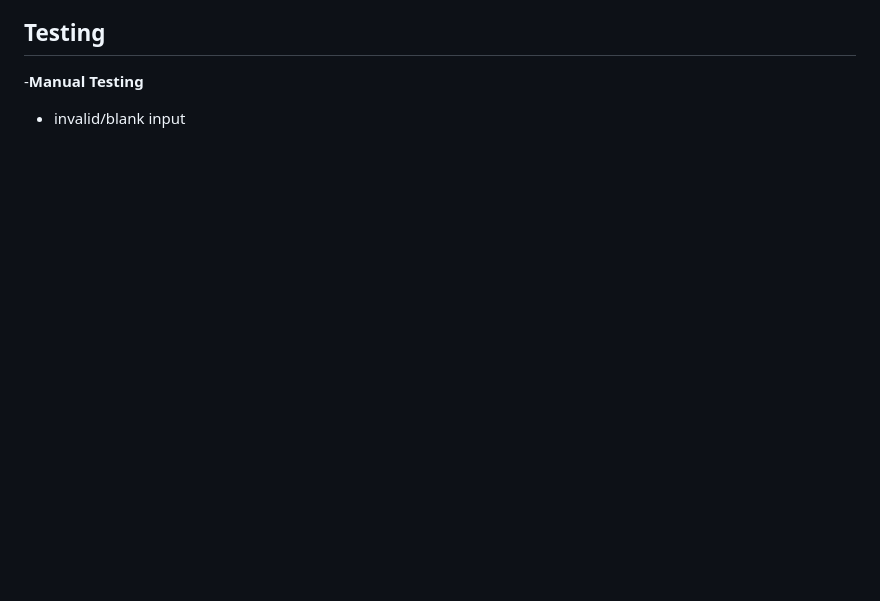
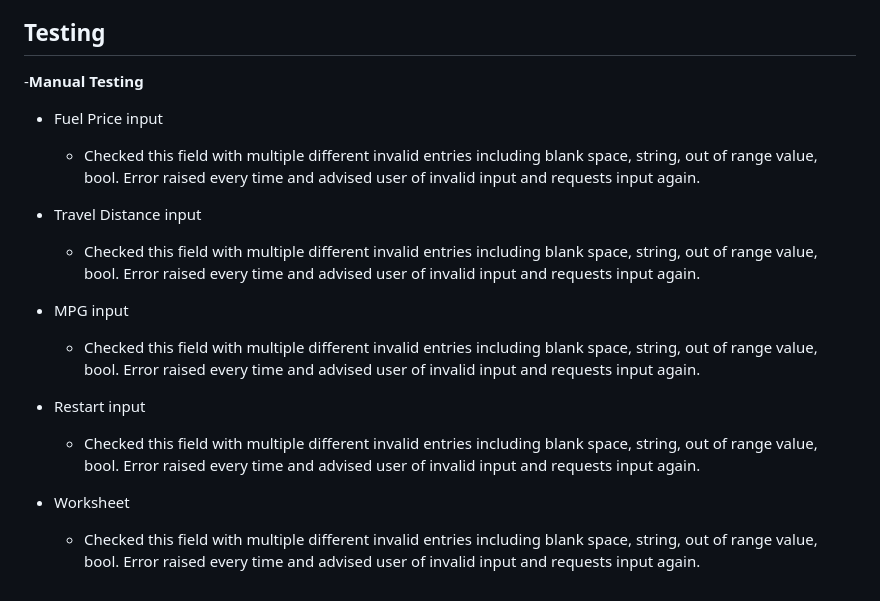
Before and after one commit to Mbutler1991/fuel-calculator, a Markdown page: README.md, the part around the change. GitHub-like rendering; blank space fills up the shorter version.

Commit message:
Update README.md added manual testing to testing
added content for manual testing subsection.

```diff
--- a/README.md
+++ b/README.md
@@ -91,4 +91,17 @@ I would like to add in features for travelling between countries, this way I cou
 
 -__Manual Testing__
 
-- invalid/blank input
+- Fuel Price input
+  - Checked this field with multiple different invalid entries including blank space, string, out of range value, bool. Error raised every time and advised user of invalid input and requests input again.
+
+- Travel Distance input
+  - Checked this field with multiple different invalid entries including blank space, string, out of range value, bool. Error raised every time and advised user of invalid input and requests input again.
+
+- MPG input
+  - Checked this field with multiple different invalid entries including blank space, string, out of range value, bool. Error raised every time and advised user of invalid input and requests input again.
+
+- Restart input
+  - Checked this field with multiple different invalid entries including blank space, string, out of range value, bool. Error raised every time and advised user of invalid input and requests input again.
+
+- Worksheet
+  - Checked this field with multiple different invalid entries including blank space, string, out of range value, bool. Error raised every time and advised user of invalid input and requests input again.
```
